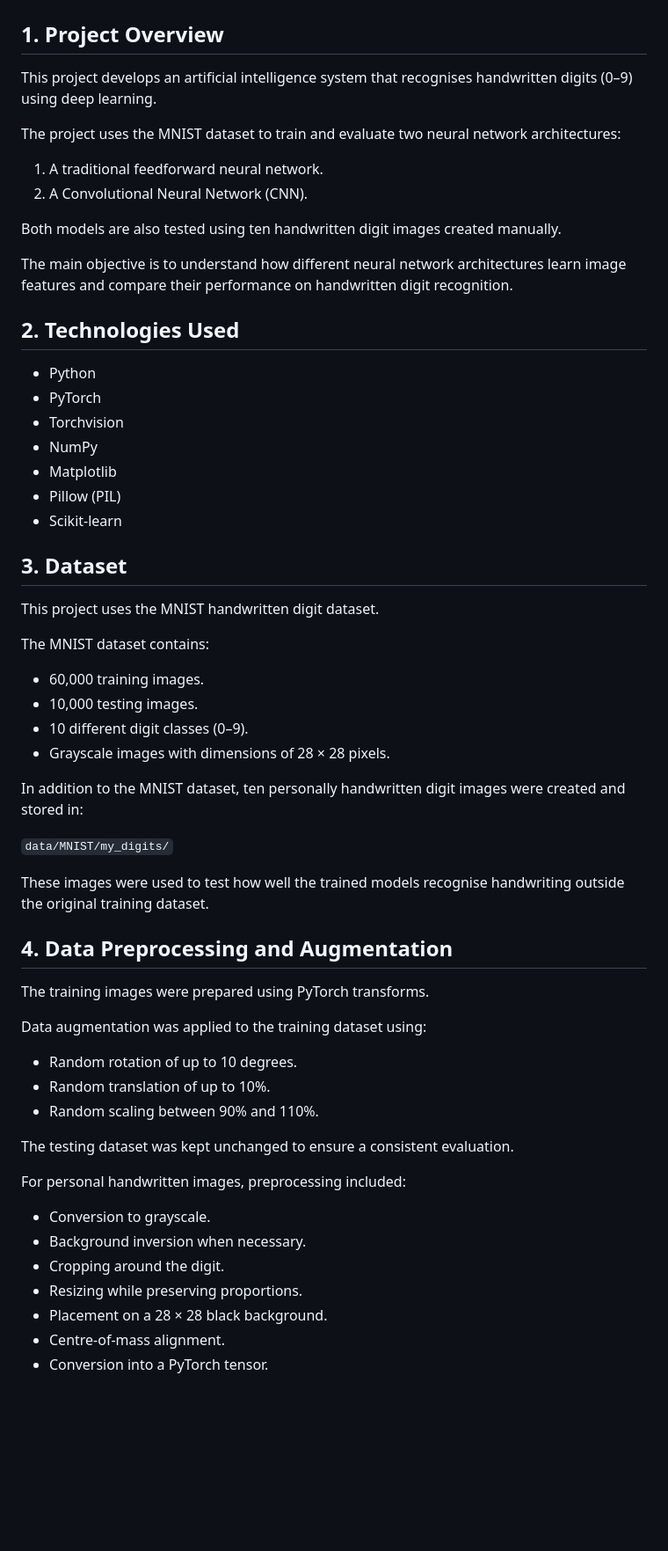
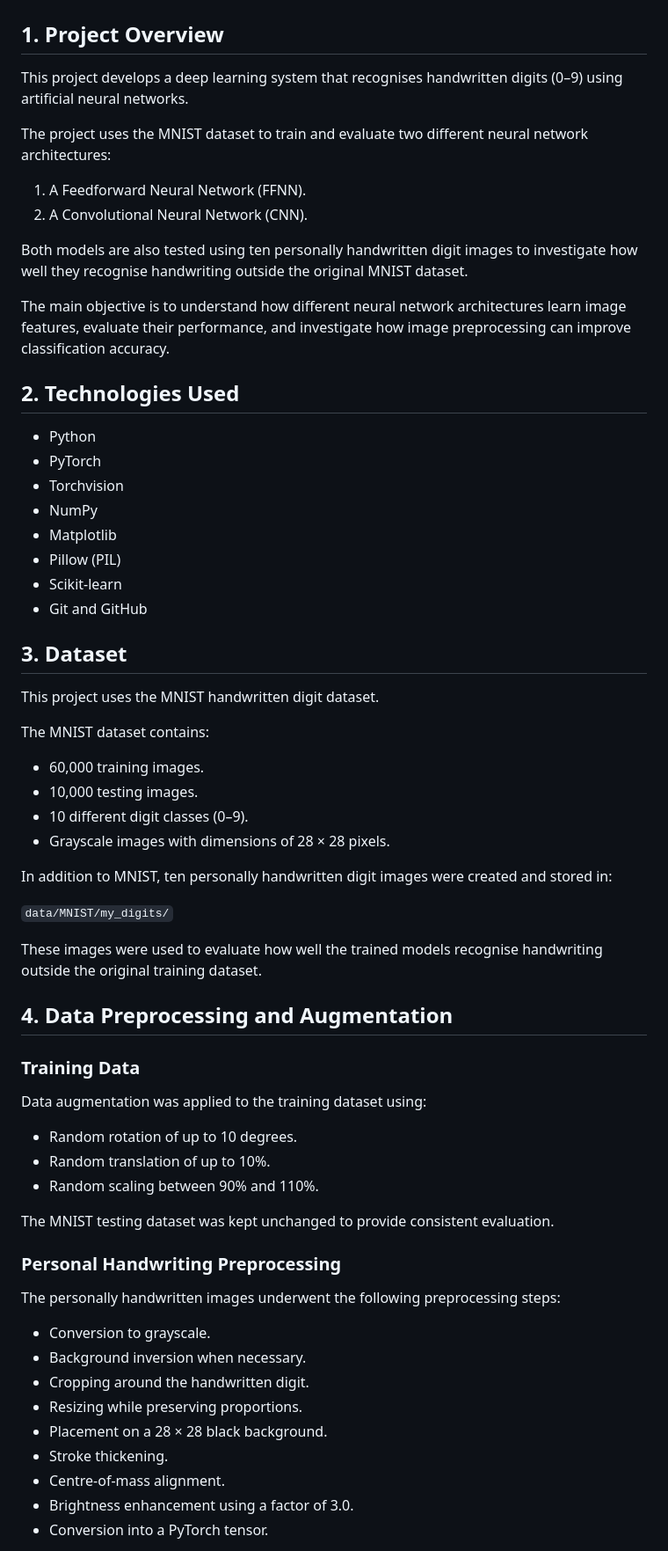
Before and after one commit to uchecyril500/Handwritten-digit-recognition, a Markdown page: README.md, the part around one of its changes. Shown at 88% size. GitHub-like rendering; blank space fills up the shorter version.

```diff
--- a/README.md
+++ b/README.md
@@ -2,16 +2,16 @@
 
 ## 1. Project Overview
 
-This project develops an artificial intelligence system that recognises handwritten digits (0–9) using deep learning.
+This project develops a deep learning system that recognises handwritten digits (0–9) using artificial neural networks.
 
-The project uses the MNIST dataset to train and evaluate two neural network architectures:
+The project uses the MNIST dataset to train and evaluate two different neural network architectures:
 
-1. A traditional feedforward neural network.
+1. A Feedforward Neural Network (FFNN).
 2. A Convolutional Neural Network (CNN).
 
-Both models are also tested using ten handwritten digit images created manually.
+Both models are also tested using ten personally handwritten digit images to investigate how well they recognise handwriting outside the original MNIST dataset.
 
-The main objective is to understand how different neural network architectures learn image features and compare their performance on handwritten digit recognition.
+The main objective is to understand how different neural network architectures learn image features, evaluate their performance, and investigate how image preprocessing can improve classification accuracy.
 
 ## 2. Technologies Used
 
@@ -22,6 +22,7 @@ The main objective is to understand how different neural network architectures l
 - Matplotlib
 - Pillow (PIL)
 - Scikit-learn
+- Git and GitHub
 
 ## 3. Dataset
 
@@ -34,15 +35,15 @@ The MNIST dataset contains:
 - 10 different digit classes (0–9).
 - Grayscale images with dimensions of 28 × 28 pixels.
 
-In addition to the MNIST dataset, ten personally handwritten digit images were created and stored in:
+In addition to MNIST, ten personally handwritten digit images were created and stored in:
 
 `data/MNIST/my_digits/`
 
-These images were used to test how well the trained models recognise handwriting outside the original training dataset.
+These images were used to evaluate how well the trained models recognise handwriting outside the original training dataset.
 
 ## 4. Data Preprocessing and Augmentation
 
-The training images were prepared using PyTorch transforms.
+### Training Data
 
 Data augmentation was applied to the training dataset using:
 
@@ -50,15 +51,19 @@ Data augmentation was applied to the training dataset using:
 - Random translation of up to 10%.
 - Random scaling between 90% and 110%.
 
-The testing dataset was kept unchanged to ensure a consistent evaluation.
+The MNIST testing dataset was kept unchanged to provide consistent evaluation.
 
-For personal handwritten images, preprocessing included:
+### Personal Handwriting Preprocessing
+
+The personally handwritten images underwent the following preprocessing steps:
 
 - Conversion to grayscale.
 - Background inversion when necessary.
-- Cropping around the digit.
+- Cropping around the handwritten digit.
 - Resizing while preserving proportions.
 - Placement on a 28 × 28 black background.
+- Stroke thickening.
 - Centre-of-mass alignment.
+- Brightness enhancement using a factor of 3.0.
 - Conversion into a PyTorch tensor.
 
```
Also changed, not shown: other parts of README.md (+59 -36 lines), results/model_comparison.png.
